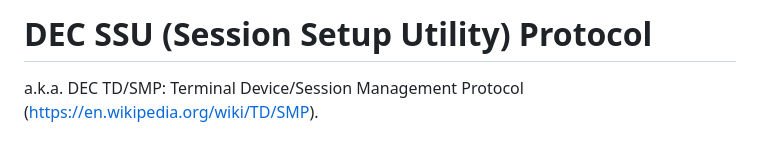
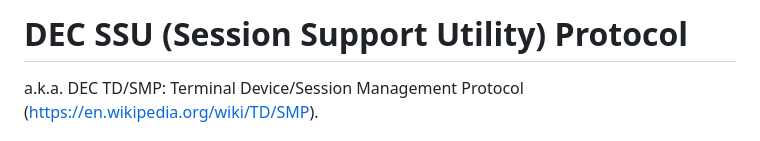
Before and after one commit to mmastrac/blaze, a Markdown page: architecture/SSU.md, the part around one of its changes. Drawn GitHub-style.

Commit message:
Various architecture updates

```diff
--- a/architecture/SSU.md
+++ b/architecture/SSU.md
@@ -1,4 +1,4 @@
-# DEC SSU (Session Setup Utility) Protocol
+# DEC SSU (Session Support Utility) Protocol
 
 a.k.a. DEC TD/SMP: Terminal Device/Session Management Protocol
 (<https://en.wikipedia.org/wiki/TD/SMP>).
```
Also changed, not shown: other parts of architecture/SSU.md (+4 -2 lines), architecture/VT420-ARCH.md (renamed from architecture/ARCH.md, +0 -1 lines).
